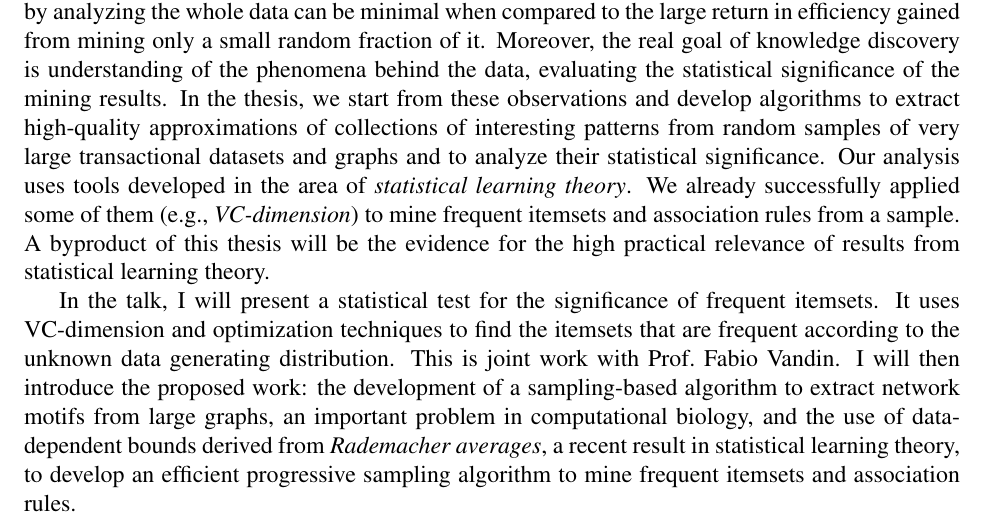
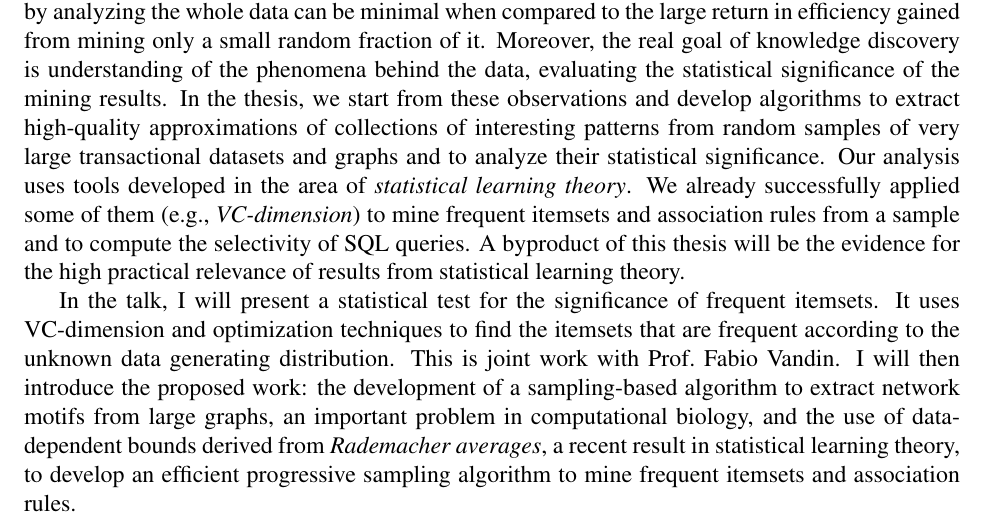
Before and after one commit to ZhizhongIsaacChen/dissertation, a LaTeX document (proposal/proposal-talk-abstract.tex): part of the page, cut so that both start at the same text. Compiled offline with pdfLaTeX.

Commit message:
Remember that we also used VC-dimension for selectivity estimation.

```diff
--- a/proposal/proposal-talk-abstract.tex
+++ b/proposal/proposal-talk-abstract.tex
@@ -54,7 +54,7 @@ tools developed in the area of \emph{statistical learning theory}. %, part of ma
 We already successfully applied some of them (e.g., \emph{VC-dimension})
 %a very important problem in knowledge discovery, namely the
 to mine frequent itemsets and association rules from a
-sample. % of the dataset. %The resulting algorithm is a huge improvement over
+sample and to compute the selectivity of SQL queries. % of the dataset. %The resulting algorithm is a huge improvement over
 %existing algorithms and %turned out to be
 %extremely efficient in practice.
 A byproduct of this thesis will be the evidence for the high practical relevance
```
